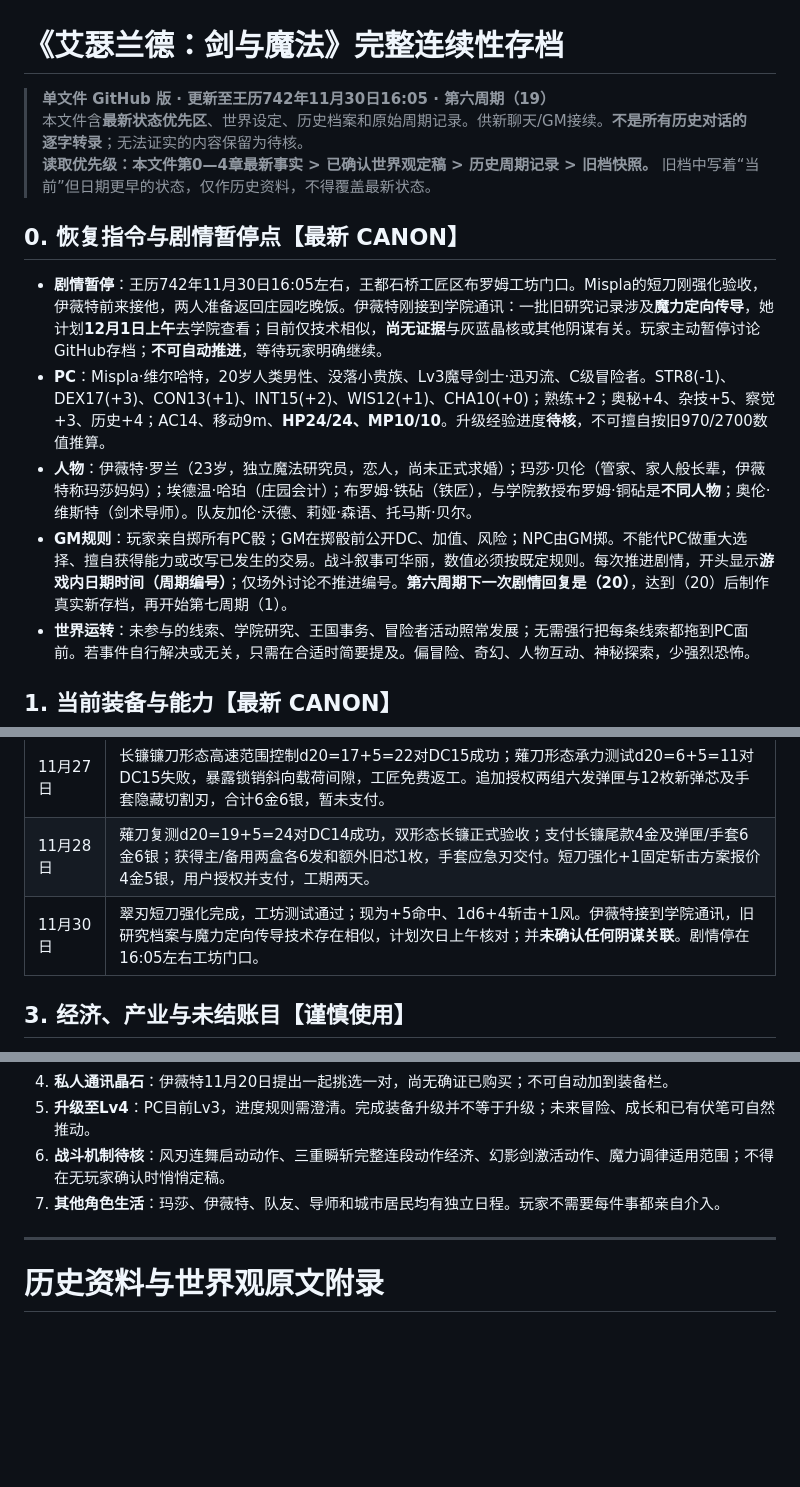
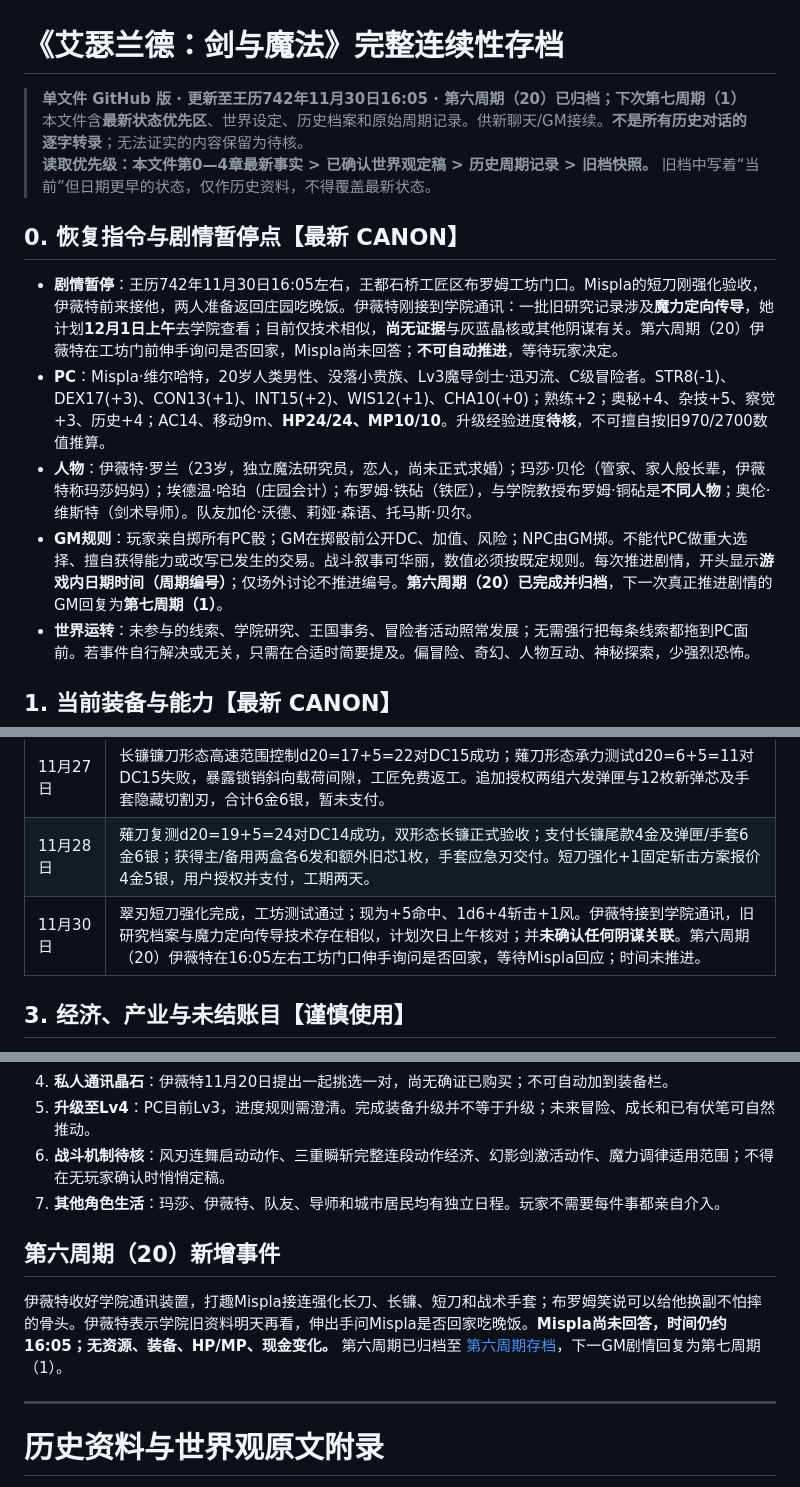
Before and after one commit to Msipla/Archives, a Markdown page: aetherland/canonical-save.md, 3 parts joined by grey strips. Rendered like a GitHub page; blank space fills up the shorter version.

Commit message:
Advance Aetherland canonical checkpoint after cycle six turn 20

```diff
--- a/aetherland/canonical-save.md
+++ b/aetherland/canonical-save.md
@@ -1,15 +1,15 @@
 # 《艾瑟兰德：剑与魔法》完整连续性存档
 
-> **单文件 GitHub 版 · 更新至王历742年11月30日16:05 · 第六周期（19）**
+> **单文件 GitHub 版 · 更新至王历742年11月30日16:05 · 第六周期（20）已归档；下次第七周期（1）**
 > 本文件含**最新状态优先区**、世界设定、历史档案和原始周期记录。供新聊天/GM接续。**不是所有历史对话的逐字转录**；无法证实的内容保留为待核。
 > **读取优先级：本文件第0—4章最新事实 > 已确认世界观定稿 > 历史周期记录 > 旧档快照。** 旧档中写着“当前”但日期更早的状态，仅作历史资料，不得覆盖最新状态。
 
 ## 0. 恢复指令与剧情暂停点【最新 CANON】
 
-- **剧情暂停**：王历742年11月30日16:05左右，王都石桥工匠区布罗姆工坊门口。Mispla的短刀刚强化验收，伊薇特前来接他，两人准备返回庄园吃晚饭。伊薇特刚接到学院通讯：一批旧研究记录涉及**魔力定向传导**，她计划**12月1日上午**去学院查看；目前仅技术相似，**尚无证据**与灰蓝晶核或其他阴谋有关。玩家主动暂停讨论GitHub存档；**不可自动推进**，等待玩家明确继续。
+- **剧情暂停**：王历742年11月30日16:05左右，王都石桥工匠区布罗姆工坊门口。Mispla的短刀刚强化验收，伊薇特前来接他，两人准备返回庄园吃晚饭。伊薇特刚接到学院通讯：一批旧研究记录涉及**魔力定向传导**，她计划**12月1日上午**去学院查看；目前仅技术相似，**尚无证据**与灰蓝晶核或其他阴谋有关。第六周期（20）伊薇特在工坊门前伸手询问是否回家，Mispla尚未回答；**不可自动推进**，等待玩家决定。
 - **PC**：Mispla·维尔哈特，20岁人类男性、没落小贵族、Lv3魔导剑士·迅刃流、C级冒险者。STR8(-1)、DEX17(+3)、CON13(+1)、INT15(+2)、WIS12(+1)、CHA10(+0)；熟练+2；奥秘+4、杂技+5、察觉+3、历史+4；AC14、移动9m、**HP24/24、MP10/10**。升级经验进度**待核**，不可擅自按旧970/2700数值推算。
 - **人物**：伊薇特·罗兰（23岁，独立魔法研究员，恋人，尚未正式求婚）；玛莎·贝伦（管家、家人般长辈，伊薇特称玛莎妈妈）；埃德温·哈珀（庄园会计）；布罗姆·铁砧（铁匠），与学院教授布罗姆·铜砧是**不同人物**；奥伦·维斯特（剑术导师）。队友加伦·沃德、莉娅·森语、托马斯·贝尔。
-- **GM规则**：玩家亲自掷所有PC骰；GM在掷骰前公开DC、加值、风险；NPC由GM掷。不能代PC做重大选择、擅自获得能力或改写已发生的交易。战斗叙事可华丽，数值必须按既定规则。每次推进剧情，开头显示**游戏内日期时间（周期编号）**；仅场外讨论不推进编号。**第六周期下一次剧情回复是（20）**，达到（20）后制作真实新存档，再开始第七周期（1）。
+- **GM规则**：玩家亲自掷所有PC骰；GM在掷骰前公开DC、加值、风险；NPC由GM掷。不能代PC做重大选择、擅自获得能力或改写已发生的交易。战斗叙事可华丽，数值必须按既定规则。每次推进剧情，开头显示**游戏内日期时间（周期编号）**；仅场外讨论不推进编号。**第六周期（20）已完成并归档**，下一次真正推进剧情的GM回复为**第七周期（1）**。
 - **世界运转**：未参与的线索、学院研究、王国事务、冒险者活动照常发展；无需强行把每条线索都拖到PC面前。若事件自行解决或无关，只需在合适时简要提及。偏冒险、奇幻、人物互动、神秘探索，少强烈恐怖。
 
 ## 1. 当前装备与能力【最新 CANON】
@@ -49,7 +49,7 @@
 | 11月25日 | 奥伦教单长刀流刃守势，玩家d20=13、+5=18，对DC13成功；教长柄磐石架，d20=17、+5=22，对DC14成功。随后至27日连续练习，两项基础守势正式习得，1d4反应减伤规则生效。 |
 | 11月27日 | 长镰镰刀形态高速范围控制d20=17+5=22对DC15成功；薙刀形态承力测试d20=6+5=11对DC15失败，暴露锁销斜向载荷间隙，工匠免费返工。追加授权两组六发弹匣与12枚新弹芯及手套隐藏切割刃，合计6金6银，暂未支付。 |
 | 11月28日 | 薙刀复测d20=19+5=24对DC14成功，双形态长镰正式验收；支付长镰尾款4金及弹匣/手套6金6银；获得主/备用两盒各6发和额外旧芯1枚，手套应急刃交付。短刀强化+1固定斩击方案报价4金5银，用户授权并支付，工期两天。 |
-| 11月30日 | 翠刃短刀强化完成，工坊测试通过；现为+5命中、1d6+4斩击+1风。伊薇特接到学院通讯，旧研究档案与魔力定向传导技术存在相似，计划次日上午核对；并**未确认任何阴谋关联**。剧情停在16:05左右工坊门口。 |
+| 11月30日 | 翠刃短刀强化完成，工坊测试通过；现为+5命中、1d6+4斩击+1风。伊薇特接到学院通讯，旧研究档案与魔力定向传导技术存在相似，计划次日上午核对；并**未确认任何阴谋关联**。第六周期（20）伊薇特在16:05左右工坊门口伸手询问是否回家，等待Mispla回应；时间未推进。 |
 
 ## 3. 经济、产业与未结账目【谨慎使用】
 
@@ -67,6 +67,11 @@
 5. **升级至Lv4**：PC目前Lv3，进度规则需澄清。完成装备升级并不等于升级；未来冒险、成长和已有伏笔可自然推动。
 6. **战斗机制待核**：风刃连舞启动动作、三重瞬斩完整连段动作经济、幻影剑激活动作、魔力调律适用范围；不得在无玩家确认时悄悄定稿。
 7. **其他角色生活**：玛莎、伊薇特、队友、导师和城市居民均有独立日程。玩家不需要每件事都亲自介入。
+
+
+## 第六周期（20）新增事件
+
+伊薇特收好学院通讯装置，打趣Mispla接连强化长刀、长镰、短刀和战术手套；布罗姆笑说可以给他换副不怕摔的骨头。伊薇特表示学院旧资料明天再看，伸出手问Mispla是否回家吃晚饭。**Mispla尚未回答，时间仍约16:05；无资源、装备、HP/MP、现金变化。** 第六周期已归档至 [第六周期存档](history/cycles/06_742-11-30.md)，下一GM剧情回复为第七周期（1）。
 
 ---
 
```
